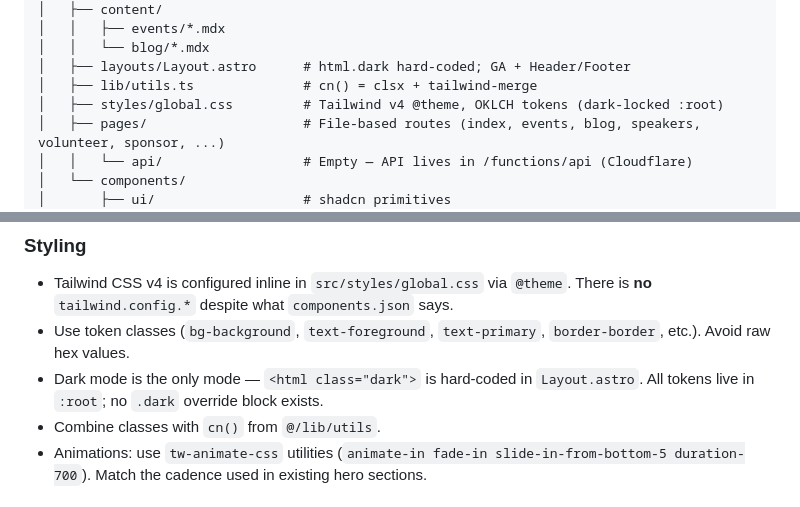
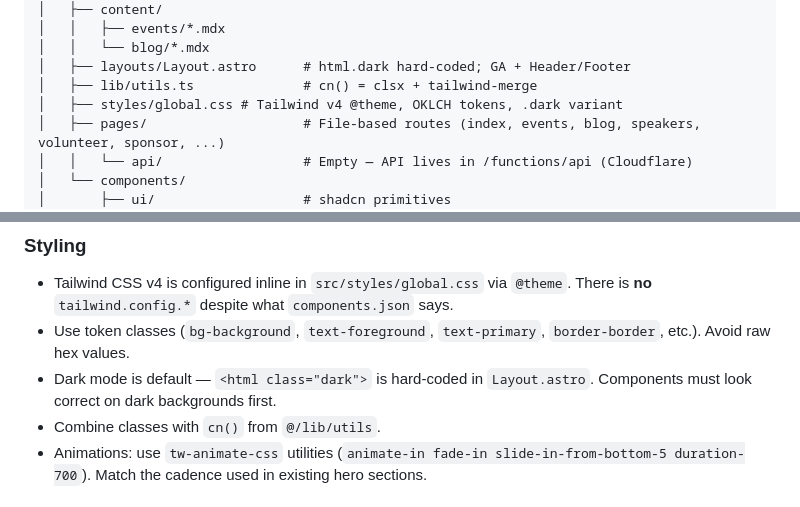
Before and after one commit to awsugid/jakarta, a Markdown page: AGENT.md, 2 parts joined by grey strips. GitHub-like rendering.

```diff
--- a/AGENT.md
+++ b/AGENT.md
@@ -46,7 +46,7 @@ Event management and community portal for **AWS User Group Jakarta**. The site i
 │   │   └── blog/*.mdx
 │   ├── layouts/Layout.astro      # html.dark hard-coded; GA + Header/Footer
 │   ├── lib/utils.ts              # cn() = clsx + tailwind-merge
-│   ├── styles/global.css         # Tailwind v4 @theme, OKLCH tokens (dark-locked :root)
+│   ├── styles/global.css # Tailwind v4 @theme, OKLCH tokens, .dark variant
 │   ├── pages/                    # File-based routes (index, events, blog, speakers, volunteer, sponsor, ...)
 │   │   └── api/                  # Empty — API lives in /functions/api (Cloudflare)
 │   └── components/
@@ -111,7 +111,7 @@ BILLIONMAIL_VOLUNTEERS_GROUP_ID=1
 ### Styling
 - Tailwind CSS v4 is configured inline in `src/styles/global.css` via `@theme`. There is **no** `tailwind.config.*` despite what `components.json` says.
 - Use token classes (`bg-background`, `text-foreground`, `text-primary`, `border-border`, etc.). Avoid raw hex values.
-- Dark mode is the only mode — `<html class="dark">` is hard-coded in `Layout.astro`. All tokens live in `:root`; no `.dark` override block exists.
+- Dark mode is default — `<html class="dark">` is hard-coded in `Layout.astro`. Components must look correct on dark backgrounds first.
 - Combine classes with `cn()` from `@/lib/utils`.
 - Animations: use `tw-animate-css` utilities (`animate-in fade-in slide-in-from-bottom-5 duration-700`). Match the cadence used in existing hero sections.
 
```
Also changed, not shown: design.md (+3 -3 lines).
